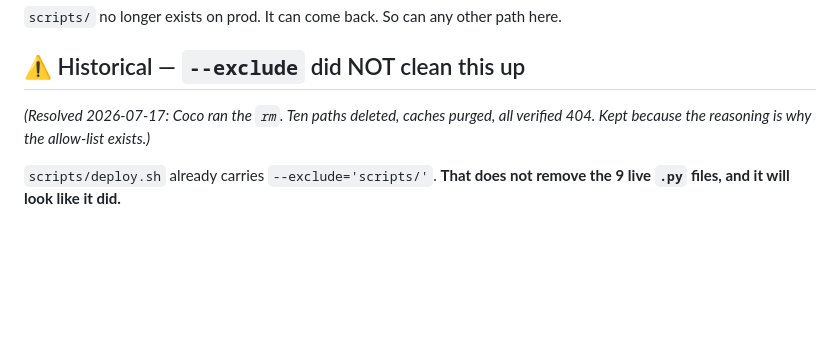
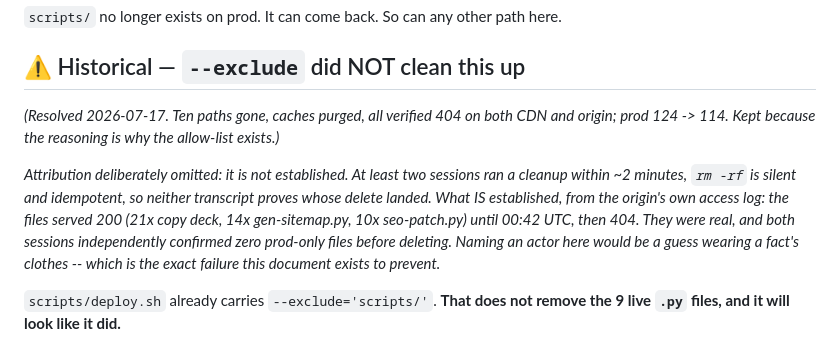
Before and after one commit to Pehon1/kilokaki-website, a Markdown page: PUBLIC-MANIFEST.md, the part around the change. Drawn GitHub-style; blank space fills up the shorter version.

Commit message:
docs(manifest): drop an rm attribution that cannot be established
The Historical note asserted "Coco ran the rm" as fact. It isn't one.

At least two sessions ran a cleanup inside ~2 minutes on 2026-07-17. `rm -rf`
is silent and idempotent: it reports success whether it deleted ten files or
zero, so no transcript on either side proves whose delete landed. The origin
access log records a 404 verification at 00:42:48 UTC using a cache-buster
neither of the claimed actors issued -- so the field is not even closed at two.

What the log does establish, and what now stands in its place: the files served
200 (21x copy deck, 14x gen-sitemap.py, 10x seo-patch.py) until 00:42 UTC and
404 after; prod went 124 -> 114; and both sessions independently verified zero
prod-only files before deleting, so nothing unique was at risk either way.

This matters more than credit for a delete. Today produced five false
conclusions, every one of them a claim recited rather than re-derived -- a
"counted, not recited" label on a wrong count, a survey no session could source,
a guard reported present from one workspace's copy. An unverifiable actor name
in the durable record is the same failure with a friendlier face, and this
document's whole purpose is to be the thing people trust without re-checking.

Co-Authored-By: Claude Opus 4.8 <noreply@anthropic.com>

```diff
--- a/PUBLIC-MANIFEST.md
+++ b/PUBLIC-MANIFEST.md
@@ -137,8 +137,18 @@ than lucky.
 
 ## ⚠️ Historical — `--exclude` did NOT clean this up
 
-*(Resolved 2026-07-17: Coco ran the `rm`. Ten paths deleted, caches purged, all
-verified 404. Kept because the reasoning is why the allow-list exists.)*
+*(Resolved 2026-07-17. Ten paths gone, caches purged, all verified 404 on both
+CDN and origin; prod 124 -> 114. Kept because the reasoning is why the
+allow-list exists.)*
+
+*Attribution deliberately omitted: it is not established. At least two sessions
+ran a cleanup within ~2 minutes, `rm -rf` is silent and idempotent, so neither
+transcript proves whose delete landed. What IS established, from the origin's own
+access log: the files served 200 (21x copy deck, 14x gen-sitemap.py, 10x
+seo-patch.py) until 00:42 UTC, then 404. They were real, and both sessions
+independently confirmed zero prod-only files before deleting. Naming an actor
+here would be a guess wearing a fact's clothes -- which is the exact failure this
+document exists to prevent.*
 
 `scripts/deploy.sh` already carries `--exclude='scripts/'`. **That does not
 remove the 9 live `.py` files, and it will look like it did.**
```
